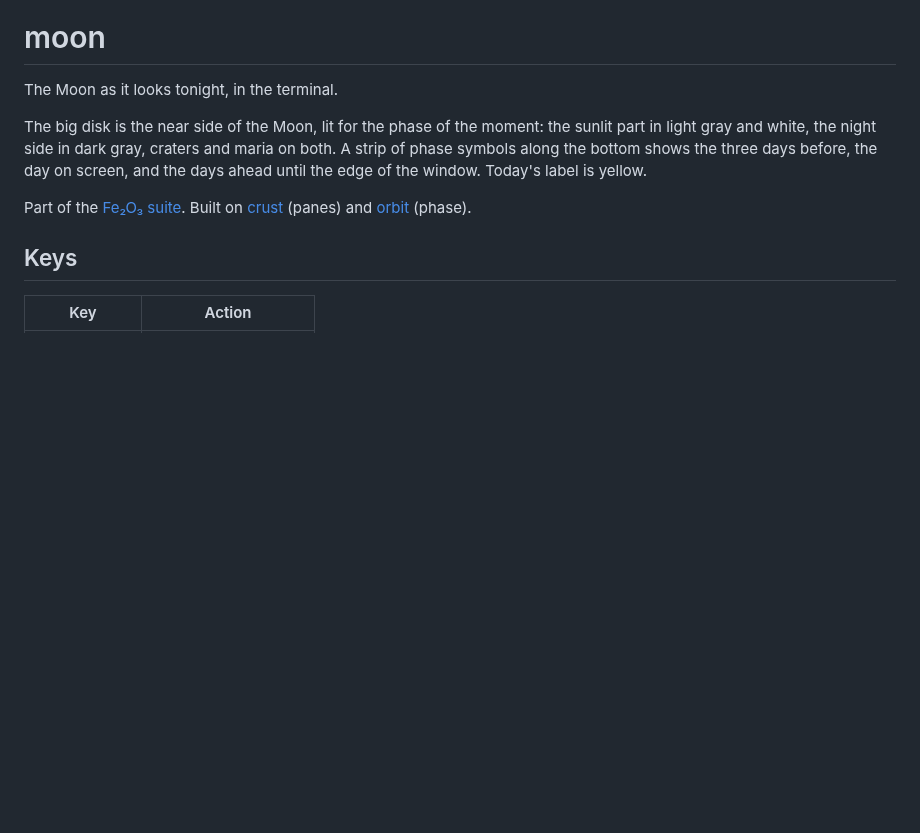
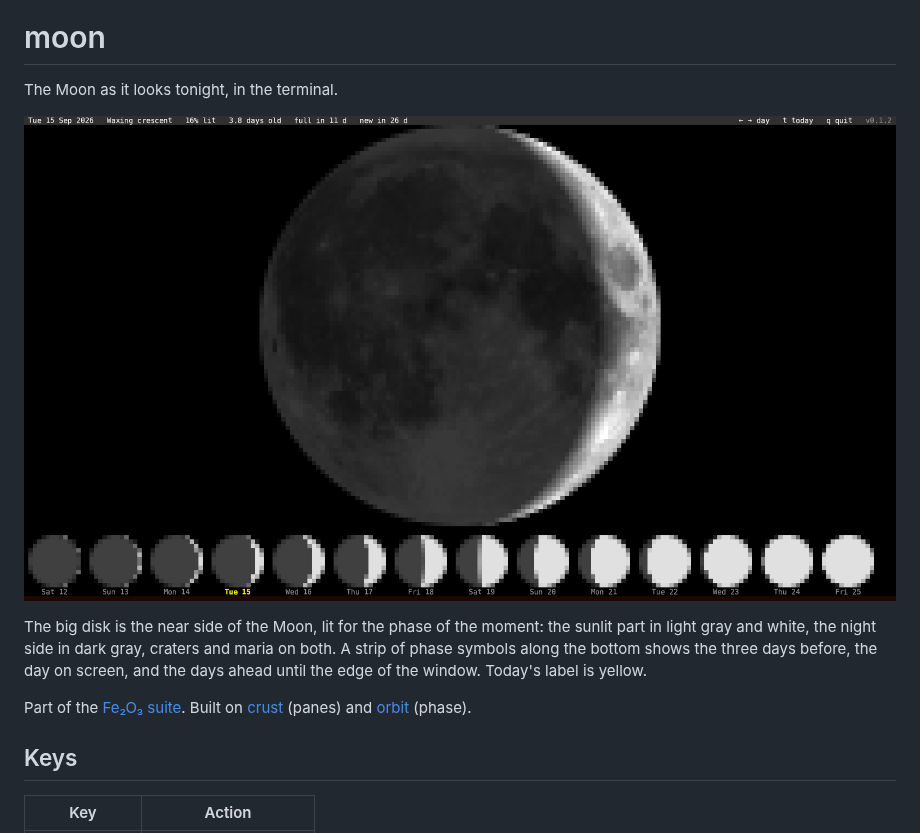
Before and after one commit to isene/moon, a Markdown page: README.md, the part around the change. GitHub-like rendering; pictures changed too: img/screenshot.png (added); blank space fills up the shorter version.

Commit message:
Screenshot in the README
Co-Authored-By: Claude Opus 5 (1M context) <noreply@anthropic.com>

```diff
--- a/README.md
+++ b/README.md
@@ -1,6 +1,8 @@
 # moon
 
 The Moon as it looks tonight, in the terminal.
+
+![moon](img/screenshot.png)
 
 The big disk is the near side of the Moon, lit for the phase of the
 moment: the sunlit part in light gray and white, the night side in dark
```
